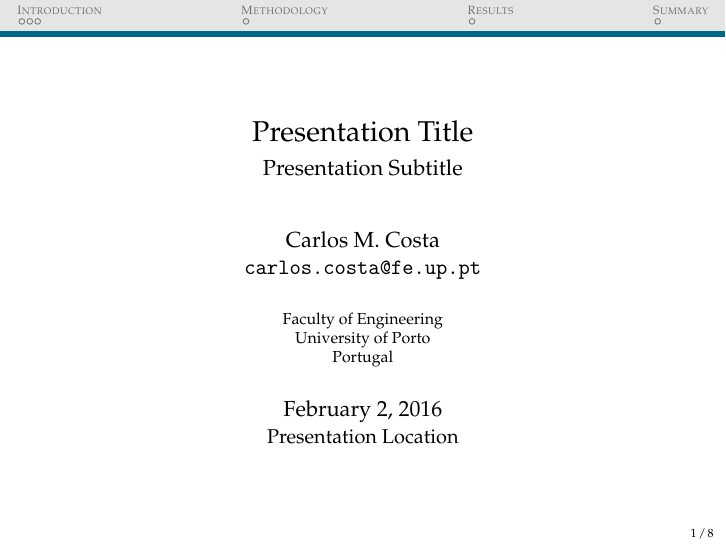
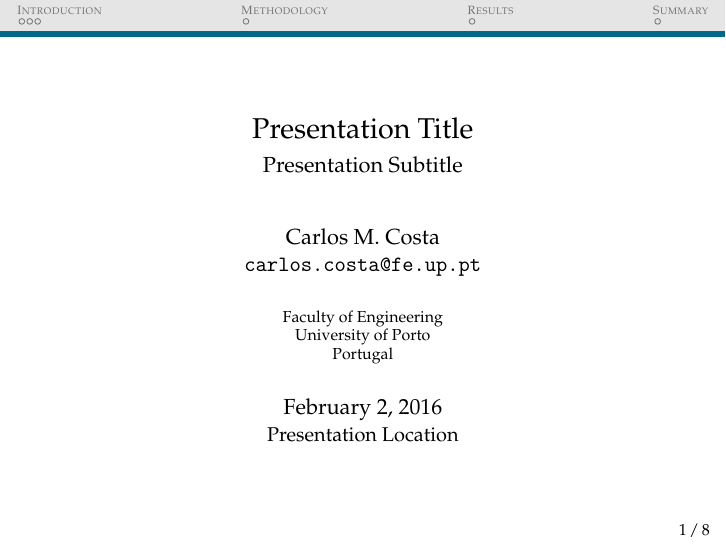
Before and after one commit to carlosmccosta/latex-template-beamer, LaTeX slides (master.tex, which reads tex/preamble.tex): page 1 of 8. Compiled offline with pdfLaTeX.

Commit message:
Added toogle for safety margins.

```diff
--- a/tex/preamble.tex
+++ b/tex/preamble.tex
@@ -1,11 +1,30 @@
-\documentclass[xcolor=x11names,compress]{beamer}
+\documentclass[aspectratio=43,xcolor=x11names,compress]{beamer}
 
 %---------------------------------------------------------------------------------------------------
 % Beamer configuration
 %---------------------------------------------------------------------------------------------------
 
+\usepackage{etoolbox}
+
+\newtoggle{safetymargin}
+\togglefalse{safetymargin}
+
+\iftoggle{safetymargin}{
+	\geometry{paperwidth=128mm,paperheight=96mm}
+	\usepackage[width=138mm,height=106mm,frame,noinfo]{crop}
+	\voffset\stockheight
+	\advance\voffset-\paperheight
+	\voffset.5\voffset
+	\hoffset\stockwidth
+	\advance\hoffset-\paperwidth
+	\hoffset.5\hoffset
+}
+
+
 \setbeamertemplate{footline}[page number]{}
+\setbeamerfont{footline}{size=\fontsize{8}{10}\selectfont}
 \setbeamertemplate{navigation symbols}{}
+\setbeamertemplate{caption}[numbered]
 
 \useoutertheme[subsection=false,shadow]{miniframes}
 \useinnertheme{default}
@@ -51,13 +72,9 @@
 \usepackage{url}
 \usepackage{hyperref}
 \usepackage[capitalise,noabbrev,nameinlink]{cleveref}
-\crefname{section}{Sect.}{Sect.}
-\Crefname{section}{Section}{Sections}
-\crefname{figure}{Fig.}{Fig.}
-\Crefname{figure}{Figure}{Figures}
 \usepackage[nonumberlist,acronym,nomain,nowarn]{glossaries}
 \usepackage[gen]{eurosym}
-\usepackage{etoolbox}
+\usepackage[center]{caption}
 \glsdisablehyper
 \makeglossaries
 
@@ -65,4 +82,4 @@
 \g@addto@macro{\UrlBreaks}{\UrlOrds}
 \makeatother
 
-\overfullrule=3mm
+%\overfullrule=3mm
```
Also changed, not shown: master.tex (+1 -1 lines), tex/preamble.tex (2 more changed lines).
